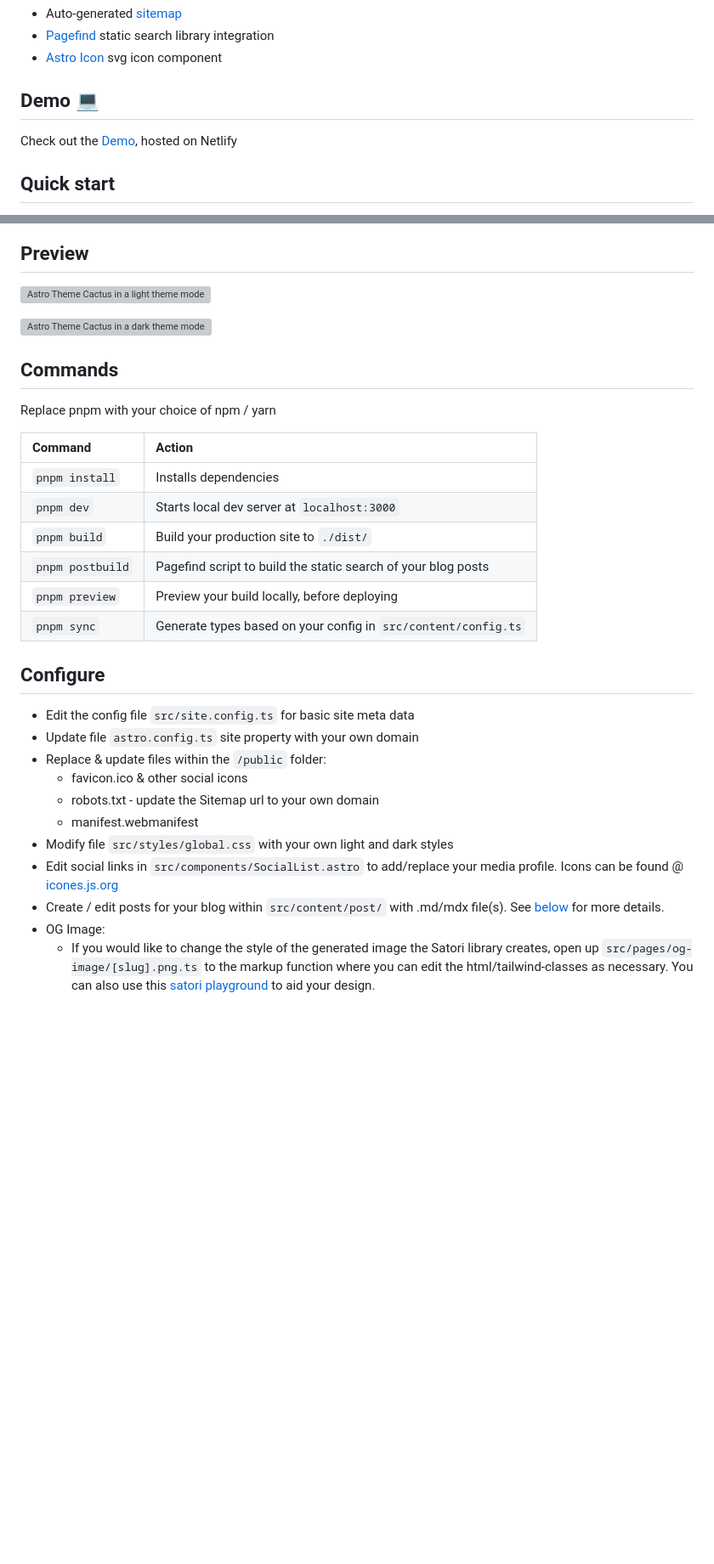
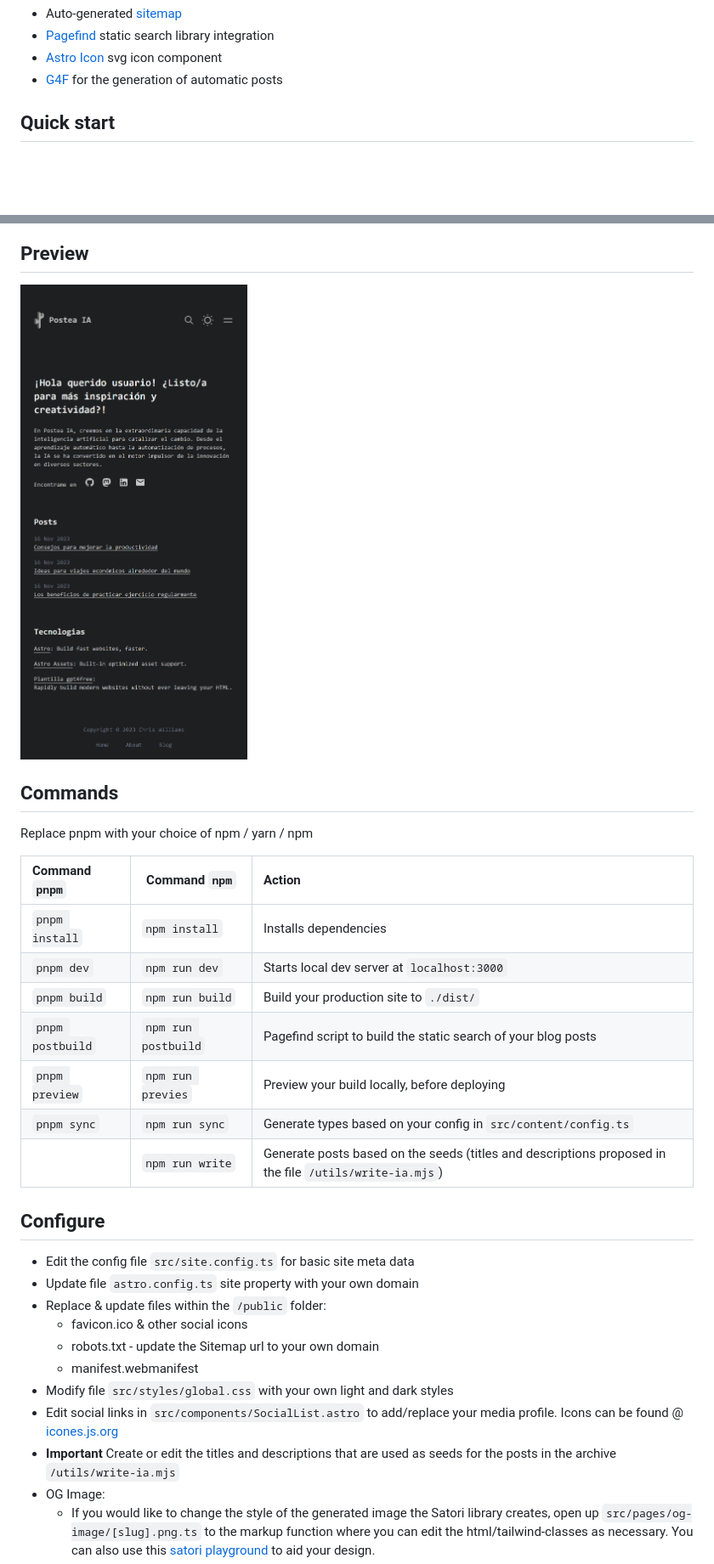
Before and after one commit to joackob/astro-gpt-blog, a Markdown page: README.md, 2 parts joined by grey strips. Shown: that part at 85% size. Rendered like a GitHub page; pictures changed too: readme-assets/demo.png (added); blank space fills up the shorter version; grey boxes are pictures that could not be loaded.

Commit message:
agregue info en readme listo para publicar

```diff
--- a/README.md
+++ b/README.md
@@ -39,10 +18,7 @@ Astro Theme Cactus is a simple opinionated starter built with the Astro framewor
 - Auto-generated [sitemap](https://docs.astro.build/en/guides/integrations-guide/sitemap/)
 - [Pagefind](https://pagefind.app/) static search library integration
 - [Astro Icon](https://github.com/natemoo-re/astro-icon) svg icon component
-
-## Demo 💻
-
-Check out the [Demo](https://astro-theme-cactus.netlify.app/), hosted on Netlify
+- [G4F](https://github.com/xtekky/gpt4free) for the generation of automatic posts
 
 ## Quick start
 
@@ -52,22 +26,21 @@ Check out the [Demo](https://astro-theme-cactus.netlify.app/), hosted on Netlify
 
 ## Preview
 
-![Astro Theme Cactus in a light theme mode](https://github.com/chrismwilliams/astro-theme-cactus/assets/12715988/84c89d42-4525-4674-b10c-6d6ebdc06382)
-
-![Astro Theme Cactus in a dark theme mode](https://github.com/chrismwilliams/astro-theme-cactus/assets/12715988/e0e575e2-445f-4c2d-a812-b5b53d2d9031)
+<img src="./readme-assets/demo.png" alt="Astro Theme Cactus in a dark theme mode" style="zoom:50%;" />
 
 ## Commands
 
-Replace pnpm with your choice of npm / yarn
+Replace pnpm with your choice of npm / yarn / npm
 
-| Command          | Action                                                         |
-| :--------------- | :------------------------------------------------------------- |
-| `pnpm install`   | Installs dependencies                                          |
-| `pnpm dev`       | Starts local dev server at `localhost:3000`                    |
-| `pnpm build`     | Build your production site to `./dist/`                        |
-| `pnpm postbuild` | Pagefind script to build the static search of your blog posts  |
-| `pnpm preview`   | Preview your build locally, before deploying                   |
-| `pnpm sync`      | Generate types based on your config in `src/content/config.ts` |
+| Command `pnpm`   | Command `npm`       | Action                                                       |
+| :--------------- | ------------------- | :----------------------------------------------------------- |
+| `pnpm install`   | `npm install`       | Installs dependencies                                        |
+| `pnpm dev`       | `npm run dev`       | Starts local dev server at `localhost:3000`                  |
+| `pnpm build`     | `npm run build`     | Build your production site to `./dist/`                      |
+| `pnpm postbuild` | `npm run postbuild` | Pagefind script to build the static search of your blog posts |
+| `pnpm preview`   | `npm run previes`   | Preview your build locally, before deploying                 |
+| `pnpm sync`      | `npm run sync`      | Generate types based on your config in `src/content/config.ts` |
+|                  | `npm run write`     | Generate posts based on the seeds (titles and descriptions proposed in the file `/utils/write-ia.mjs`) |
 
 ## Configure
 
@@ -79,7 +52,7 @@ Replace pnpm with your choice of npm / yarn
   - manifest.webmanifest
 - Modify file `src/styles/global.css` with your own light and dark styles
 - Edit social links in `src/components/SocialList.astro` to add/replace your media profile. Icons can be found @ [icones.js.org](https://icones.js.org/)
-- Create / edit posts for your blog within `src/content/post/` with .md/mdx file(s). See [below](#adding-posts) for more details.
+- **Important** Create or edit the titles and descriptions that are used as seeds for the posts in the archive `/utils/write-ia.mjs`
 - OG Image:
   - If you would like to change the style of the generated image the Satori library creates, open up `src/pages/og-image/[slug].png.ts` to the markup function where you can edit the html/tailwind-classes as necessary. You can also use this [satori playground](https://og-playground.vercel.app/) to aid your design.
   - If you would like to generate svg og images rather than the default .png ones, you will need to remove the @resvg/resvg-js library, and return the svg within the body of the get function from the file `src/pages/og-image/[slug].png.ts`.
```
Also changed, not shown: other parts of README.md (+4 -27 lines).
